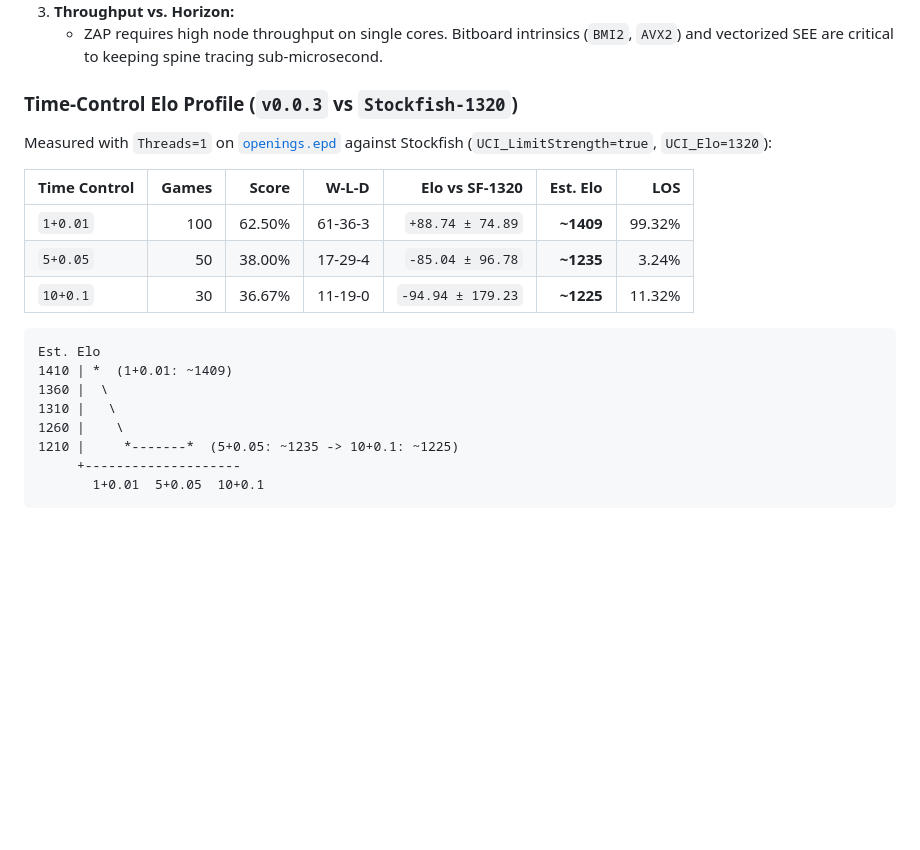
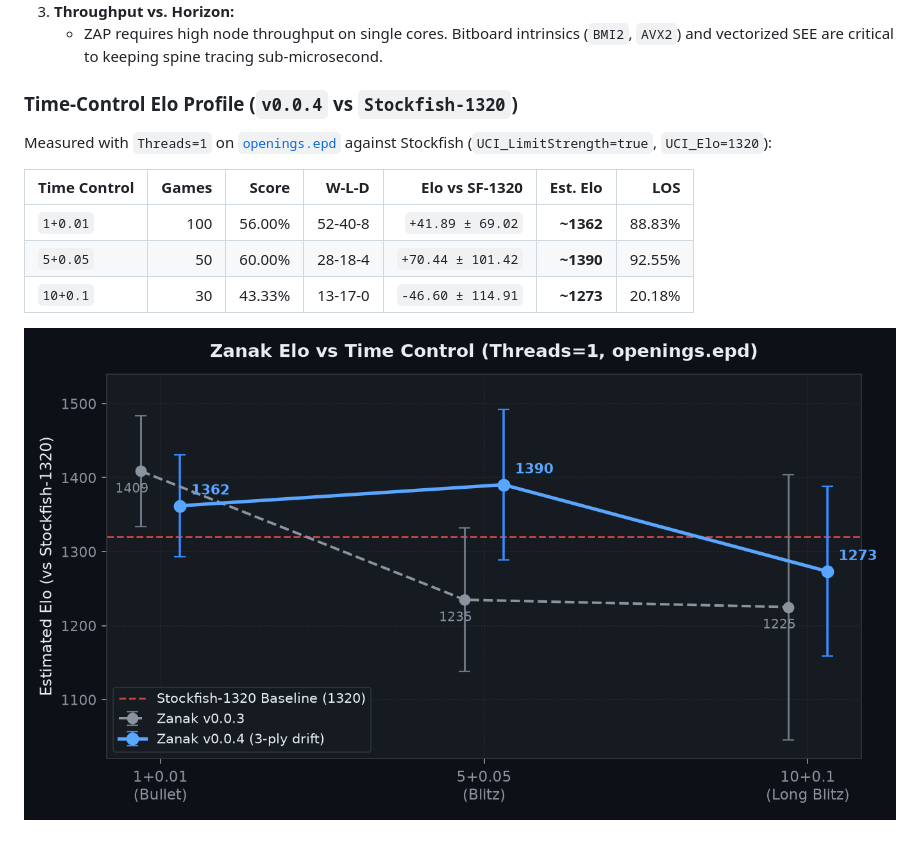
Before and after one commit to LaurentAerens/anak, a Markdown page: src/Zanak/README.md, the part around one of its changes. GitHub-like rendering; pictures changed too: docs/zanak-v0.0.4-elo-tc.png (added); blank space fills up the shorter version.

Commit message:
release(zanak-v0.0.4): 3-ply rolling-drift crosspoint signal and time-control Elo chart

````diff
--- a/src/Zanak/README.md
+++ b/src/Zanak/README.md
@@ -189,23 +189,14 @@ As demonstrated in recent benchmark runs against Stockfish 1320:
 3. **Throughput vs. Horizon:**
    - ZAP requires high node throughput on single cores. Bitboard intrinsics (`BMI2`, `AVX2`) and vectorized SEE are critical to keeping spine tracing sub-microsecond.
 
-### Time-Control Elo Profile (`v0.0.3` vs `Stockfish-1320`)
+### Time-Control Elo Profile (`v0.0.4` vs `Stockfish-1320`)
 
 Measured with `Threads=1` on [`openings.epd`](../../tools/fastchess/openings.epd) against Stockfish (`UCI_LimitStrength=true`, `UCI_Elo=1320`):
 
 | Time Control | Games | Score | W-L-D | Elo vs SF-1320 | Est. Elo | LOS |
 |---|---:|---:|---:|---:|---:|---:|
-| `1+0.01` | 100 | 62.50% | 61-36-3 | `+88.74 ± 74.89` | **~1409** | 99.32% |
-| `5+0.05` | 50 | 38.00% | 17-29-4 | `-85.04 ± 96.78` | **~1235** | 3.24% |
-| `10+0.1` | 30 | 36.67% | 11-19-0 | `-94.94 ± 179.23` | **~1225** | 11.32% |
+| `1+0.01` | 100 | 56.00% | 52-40-8 | `+41.89 ± 69.02` | **~1362** | 88.83% |
+| `5+0.05` | 50 | 60.00% | 28-18-4 | `+70.44 ± 101.42` | **~1390** | 92.55% |
+| `10+0.1` | 30 | 43.33% | 13-17-0 | `-46.60 ± 114.91` | **~1273** | 20.18% |
 
-```text
-Est. Elo
-1410 | *  (1+0.01: ~1409)
-1360 |  \
-1310 |   \
-1260 |    \
-1210 |     *-------*  (5+0.05: ~1235 -> 10+0.1: ~1225)
-     +--------------------
-       1+0.01  5+0.05  10+0.1
-```
+![Zanak Elo vs Time Control](../../docs/zanak-v0.0.4-elo-tc.png)
````
Also changed, not shown: other parts of src/Zanak/README.md (+1 -1 lines), ZANAK_RELEASE_v0.0.4.md (added, +30 -0 lines), 4 other files.
